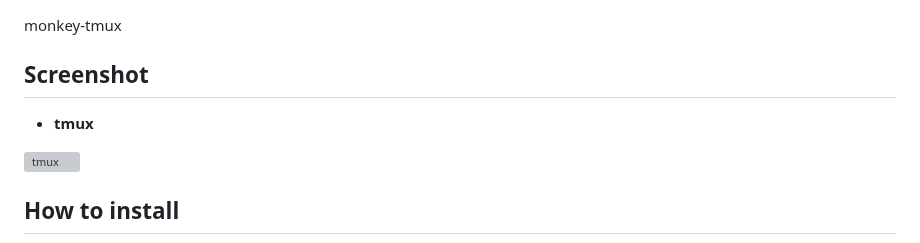
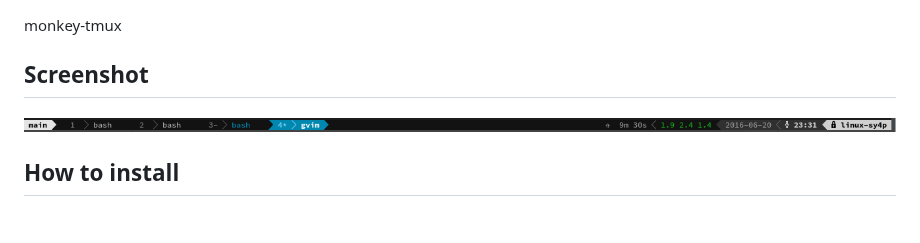
Before and after one commit to QMonkey/monkey-tmux, a Markdown page: README.md, the part around the change. Rendered like a GitHub page; pictures changed too: pictures/tmux.png (added); grey boxes are pictures that could not be loaded.

Commit message:
Add screenshot.

```diff
--- a/README.md
+++ b/README.md
@@ -7,8 +7,6 @@ Read this in other languages: [简体中文](README.zh-CN.md)
 monkey-tmux
 
 ## Screenshot
-
-- **tmux**
 
 ![tmux](https://raw.githubusercontent.com/QMonkey/monkey-tmux/master/pictures/tmux.png "tmux")
 
```
